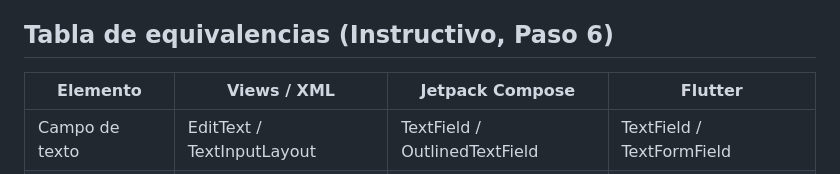
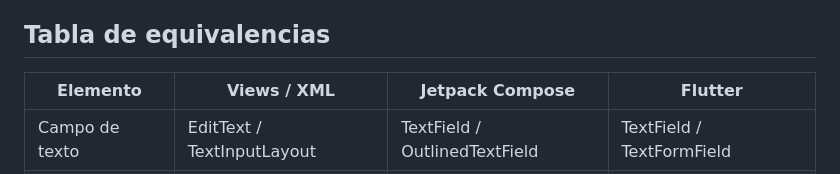
Before and after one commit to DiegoRHA030427/Tarea2HernandezAlonso, a Markdown page: README.md, the part around the change. Drawn GitHub-style.

Commit message:
Quita referencias al instructivo del README
Co-Authored-By: Claude Sonnet 5 <noreply@anthropic.com>

```diff
--- a/README.md
+++ b/README.md
@@ -17,7 +17,7 @@ Las 6 secciones son las mismas en las tres tecnologías. Como el menú de navega
 5. **Resumen del Partido** — tarjeta tipo boleto de partido, barra de progreso como reloj de juego, mensaje emergente de tiempo fuera y diálogo de confirmación para retar una jugada.
 6. **Formaciones** — filas, columnas y cajas simulando posiciones del campo, con una barra superior propia titulada "NFL UI Catalog" y scroll general.
 
-## Tabla de equivalencias (Instructivo, Paso 6)
+## Tabla de equivalencias
 
 | Elemento | Views / XML | Jetpack Compose | Flutter |
 |---|---|---|---|
```
